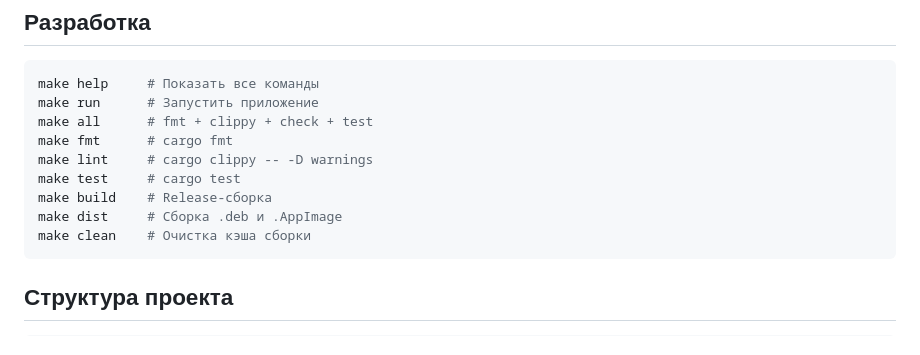
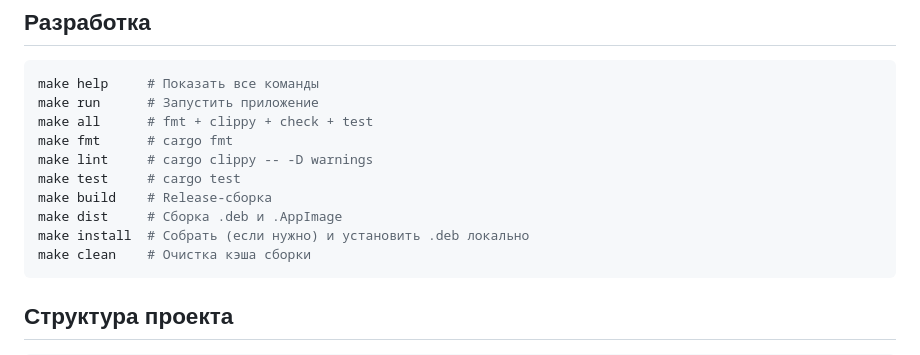
Before and after one commit to py-art/arcanaglyph, a Markdown page: README.md, the part around the change. Rendered like a GitHub page.

Commit message:
docs: add make install to README development section

````diff
--- a/README.md
+++ b/README.md
@@ -113,6 +113,7 @@ make lint     # cargo clippy -- -D warnings
 make test     # cargo test
 make build    # Release-сборка
 make dist     # Сборка .deb и .AppImage
+make install  # Собрать (если нужно) и установить .deb локально
 make clean    # Очистка кэша сборки
 ```
 
````
